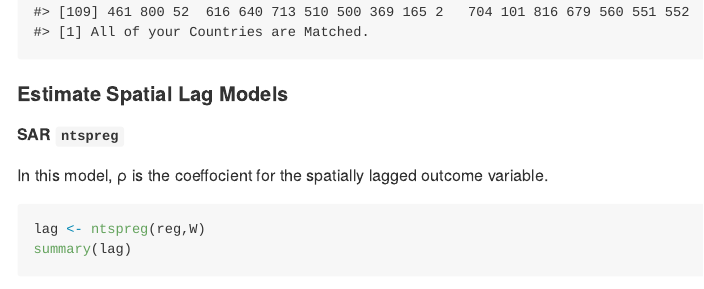
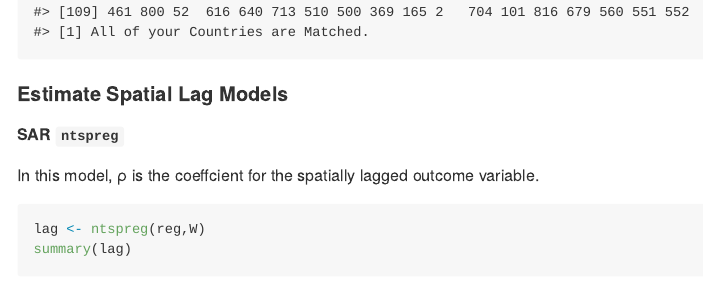
Before and after one commit to judechays/STADL, an R Markdown document (readme.Rmd): the page in a window 1100 px wide, from 8400 px down. Rendered offline with R 4.5, knitr and Pandoc, with nearby package versions; some code elsewhere in the file could not run offline; badge pictures from the web are left out.

Commit message:
changing small typo

````diff
--- a/readme.Rmd
+++ b/readme.Rmd
@@ -590,7 +590,7 @@ The `make_ntspmat` function generates the weights matrix year by year. While run
 
 ##### SAR `ntspreg`
 
-In this model, ρ is the coeffocient for the spatially lagged outcome variable.
+In this model, ρ is the coeffcient for the spatially lagged outcome variable.
 
 ```{r,eval=F}
 lag <- ntspreg(reg,W)
````
